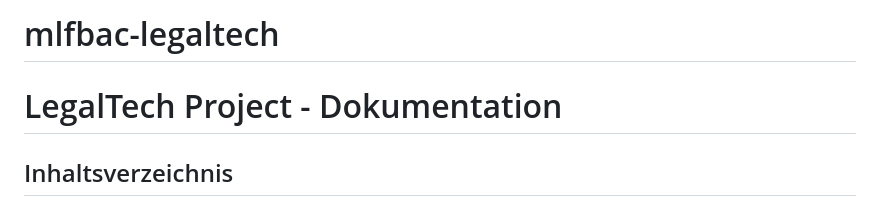
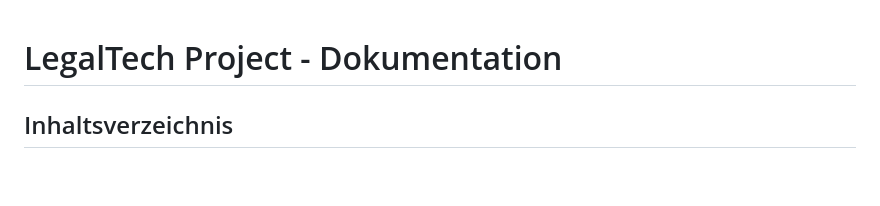
Before and after one commit to PhenixEnergy/mlfbac-legaltech, a Markdown page: README.md, the part around the change. Rendered like a GitHub page; blank space fills up the shorter version.

```diff
--- a/README.md
+++ b/README.md
@@ -1,4 +1,3 @@
-# mlfbac-legaltech
 # LegalTech Project - Dokumentation
 
 ## Inhaltsverzeichnis
```
